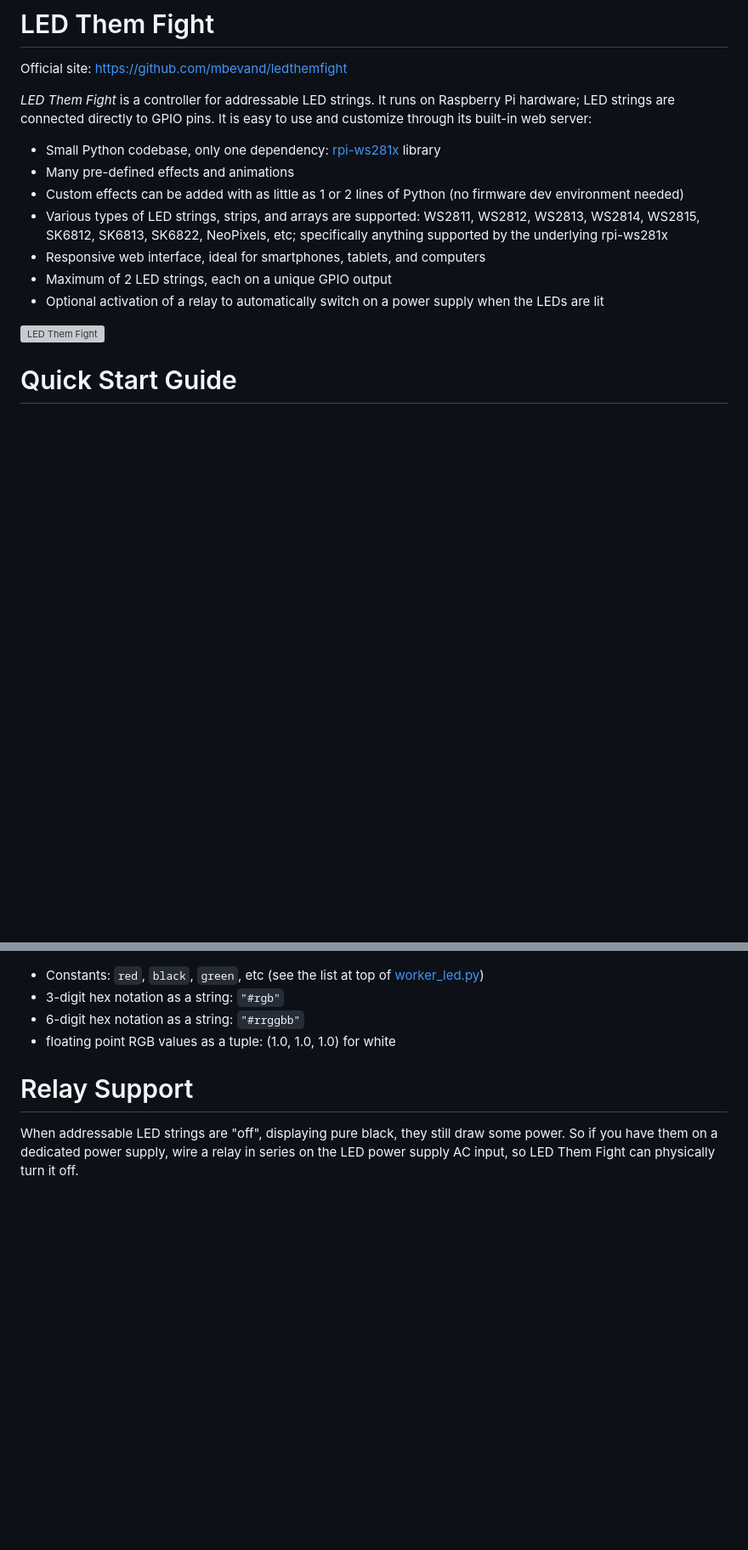
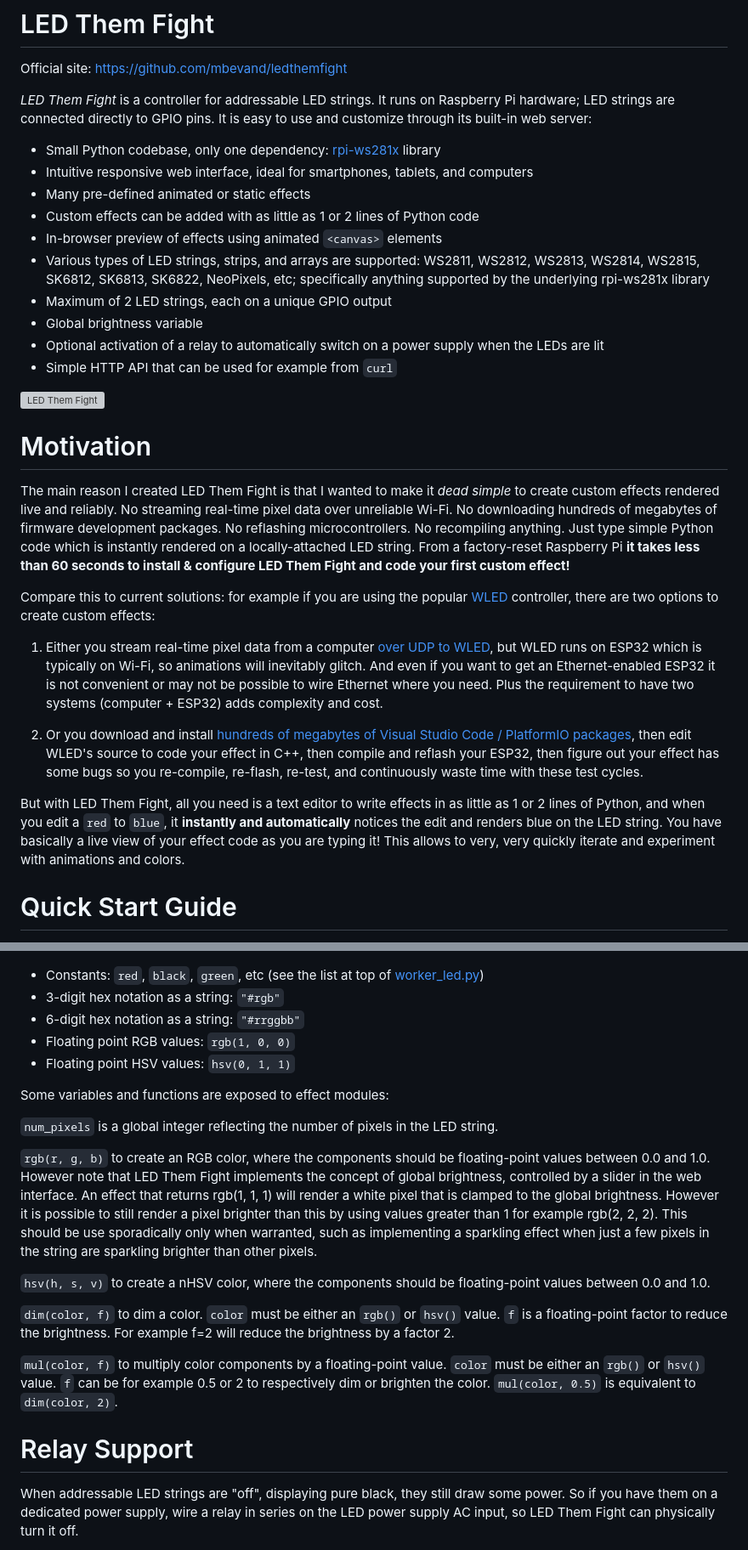
Before and after one commit to mbevand/ledthemfight, a Markdown page: README.md, 2 parts joined by grey strips. Shown: that part at 85% size. Drawn GitHub-style; blank space fills up the shorter version; grey boxes are pictures that could not be loaded.

```diff
--- a/README.md
+++ b/README.md
@@ -4,14 +4,29 @@ Official site: https://github.com/mbevand/ledthemfight
 
 *LED Them Fight* is a controller for addressable LED strings. It runs on Raspberry Pi hardware; LED strings are connected directly to GPIO pins. It is easy to use and customize through its built-in web server:
 * Small Python codebase, only one dependency: [rpi-ws281x](https://github.com/jgarff/rpi_ws281x) library
-* Many pre-defined effects and animations
-* Custom effects can be added with as little as 1 or 2 lines of Python (no firmware dev environment needed)
-* Various types of LED strings, strips, and arrays are supported: WS2811, WS2812, WS2813, WS2814, WS2815, SK6812, SK6813, SK6822, NeoPixels, etc; specifically anything supported by the underlying rpi-ws281x
-* Responsive web interface, ideal for smartphones, tablets, and computers
+* Intuitive responsive web interface, ideal for smartphones, tablets, and computers
+* Many pre-defined animated or static effects
+* Custom effects can be added with as little as 1 or 2 lines of Python code
+* In-browser preview of effects using animated `<canvas>` elements
+* Various types of LED strings, strips, and arrays are supported: WS2811, WS2812, WS2813, WS2814, WS2815, SK6812, SK6813, SK6822, NeoPixels, etc; specifically anything supported by the underlying rpi-ws281x library
 * Maximum of 2 LED strings, each on a unique GPIO output
+* Global brightness variable
 * Optional activation of a relay to automatically switch on a power supply when the LEDs are lit
+* Simple HTTP API that can be used for example from `curl`
 
 ![LED Them Fight](logo.gif)
+
+# Motivation
+
+The main reason I created LED Them Fight is that I wanted to make it *dead simple* to create custom effects rendered live and reliably. No streaming real-time pixel data over unreliable Wi-Fi. No downloading hundreds of megabytes of firmware development packages. No reflashing microcontrollers. No recompiling anything. Just type simple Python code which is instantly rendered on a locally-attached LED string. From a factory-reset Raspberry Pi **it takes less than 60 seconds to install & configure LED Them Fight and code your first custom effect!**
+
+Compare this to current solutions: for example if you are using the popular [WLED](https://kno.wled.ge/) controller, there are two options to create custom effects:
+
+1. Either you stream real-time pixel data from a computer [over UDP to WLED](https://kno.wled.ge/interfaces/udp-realtime/), but WLED runs on ESP32 which is typically on Wi-Fi, so animations will inevitably glitch. And even if you want to get an Ethernet-enabled ESP32 it is not convenient or may not be possible to wire Ethernet where you need. Plus the requirement to have two systems (computer + ESP32) adds complexity and cost.
+
+2. Or you download and install [hundreds of megabytes of Visual Studio Code / PlatformIO packages](https://kno.wled.ge/advanced/compiling-wled/), then edit WLED's source to code your effect in C++, then compile and reflash your ESP32, then figure out your effect has some bugs so you re-compile, re-flash, re-test, and continuously waste time with these test cycles.
+
+But with LED Them Fight, all you need is a text editor to write effects in as little as 1 or 2 lines of Python, and when you edit a `red` to `blue`, it **instantly and automatically** notices the edit and renders blue on the LED string. You have basically a live view of your effect code as you are typing it! This allows to very, very quickly iterate and experiment with animations and colors.
 
 # Quick Start Guide
 
@@ -78,7 +118,33 @@ The colors that render() returns can be specified as:
 * Constants: `red`, `black`, `green`, etc (see the list at top of [worker_led.py](worker_led.py))
 * 3-digit hex notation as a string: `"#rgb"`
 * 6-digit hex notation as a string: `"#rrggbb"`
-* floating point RGB values as a tuple: (1.0, 1.0, 1.0) for white
+* Floating point RGB values: `rgb(1, 0, 0)`
+* Floating point HSV values: `hsv(0, 1, 1)`
+
+Some variables and functions are exposed to effect modules:
+
+`num_pixels` is a global integer reflecting the number of pixels in the LED string.
+
+`rgb(r, g, b)` to create an RGB color, where the components should be floating-point
+values between 0.0 and 1.0. However note that LED Them Fight implements the
+concept of global brightness, controlled by a slider in the web interface. An effect
+that returns rgb(1, 1, 1) will render a white pixel that is clamped to the global brightness.
+However it is possible to still render a pixel brighter than this by using values greater
+than 1 for example rgb(2, 2, 2). This should be use sporadically only when warranted, such
+as implementing a sparkling effect when just a few pixels in the string are sparkling
+brighter than other pixels.
+
+`hsv(h, s, v)` to create a nHSV color, where the components should be floating-point
+values between 0.0 and 1.0.
+
+`dim(color, f)` to dim a color. `color` must be either an `rgb()` or `hsv()`
+value.  `f` is a floating-point factor to reduce the brightness. For example
+f=2 will reduce the brightness by a factor 2.
+
+`mul(color, f)` to multiply color components by a floating-point value. `color`
+must be either an `rgb()` or `hsv()` value. `f` can be for example 0.5 or 2 to
+respectively dim or brighten the color. `mul(color, 0.5)` is equivalent to
+`dim(color, 2)`.
 
 # Relay Support
 
```
Also changed, not shown: other parts of README.md (+43 -18 lines).
